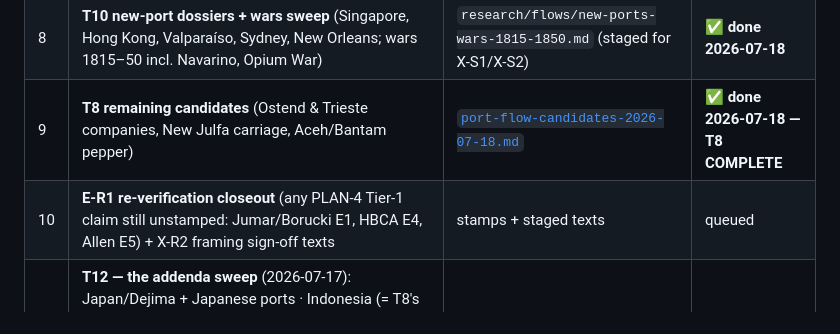
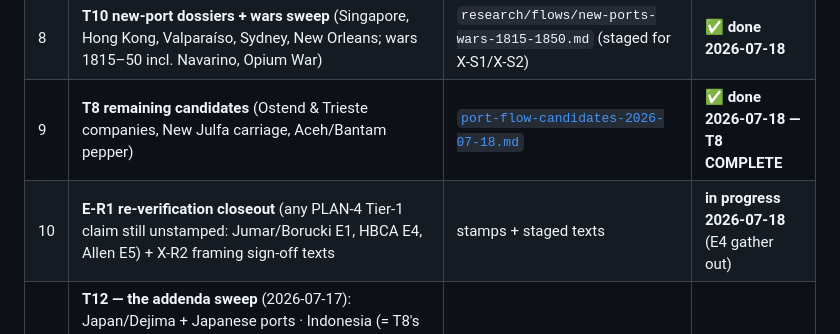
Before and after one commit to casusscribere/idle-sails, a Markdown page: research/rb-campaign.md, the part around the change. Drawn GitHub-style.

Commit message:
marks Phase-RB chunk 10 in progress (E4 closeout + X-R2 framing sign-off)
Co-Authored-By: Claude Opus 4.8 (1M context) <noreply@anthropic.com>

```diff
--- a/research/rb-campaign.md
+++ b/research/rb-campaign.md
@@ -31,7 +31,7 @@ RANKING queue if a task completes; (5) commit.
 | 7 | **T10 basin extensions, Baltic/Med/Bengal** (Sound Toll to 1857, échelles after Barbary ends, country trade) | `research/flows/baltic-med-bengal-1815-1850.md` (staged for X-S1) | **✅ done 2026-07-18** |
 | 8 | **T10 new-port dossiers + wars sweep** (Singapore, Hong Kong, Valparaíso, Sydney, New Orleans; wars 1815–50 incl. Navarino, Opium War) | `research/flows/new-ports-wars-1815-1850.md` (staged for X-S1/X-S2) | **✅ done 2026-07-18** |
 | 9 | **T8 remaining candidates** (Ostend & Trieste companies, New Julfa carriage, Aceh/Bantam pepper) | [`port-flow-candidates-2026-07-18.md`](port-flow-candidates-2026-07-18.md) | **✅ done 2026-07-18 — T8 COMPLETE** |
-| 10 | **E-R1 re-verification closeout** (any PLAN-4 Tier-1 claim still unstamped: Jumar/Borucki E1, HBCA E4, Allen E5) + X-R2 framing sign-off texts | stamps + staged texts | queued |
+| 10 | **E-R1 re-verification closeout** (any PLAN-4 Tier-1 claim still unstamped: Jumar/Borucki E1, HBCA E4, Allen E5) + X-R2 framing sign-off texts | stamps + staged texts | **in progress 2026-07-18** (E4 gather out) |
 | 11 | **T12 — the addenda sweep** (2026-07-17): Japan/Dejima + Japanese ports · Indonesia (= T8's Aceh/Bantam strand) · cross-Pacific & around-SA (w/ E9 Callao) · Med African coast · Caribbean deep search · India–Arabia–E-Africa lens · one-time specials catalog (per-seed probabilistic) · goods-thread lens (silver, whaling, Middle Passage — sober register kept) | dated candidates doc(s) + specials catalog + register entries | queued |
 
 ## Done
```
